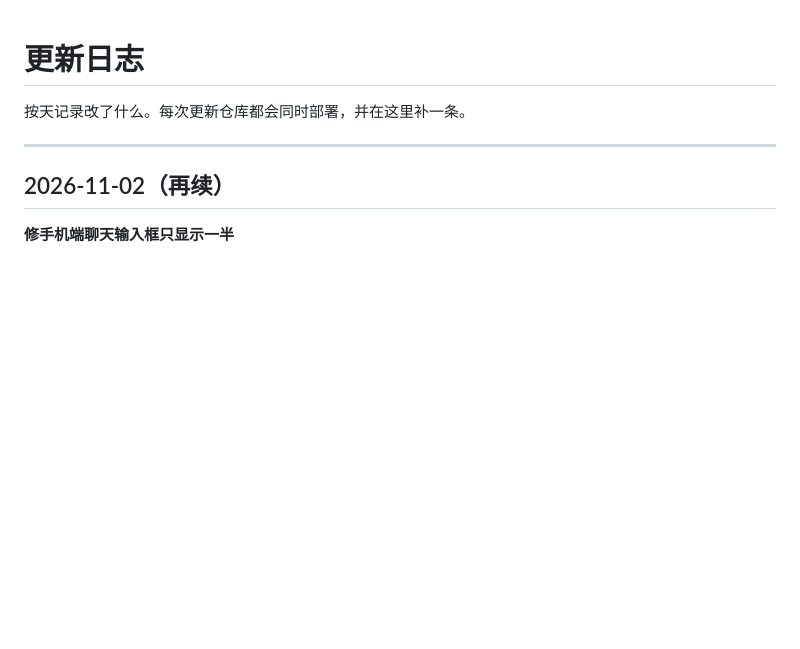
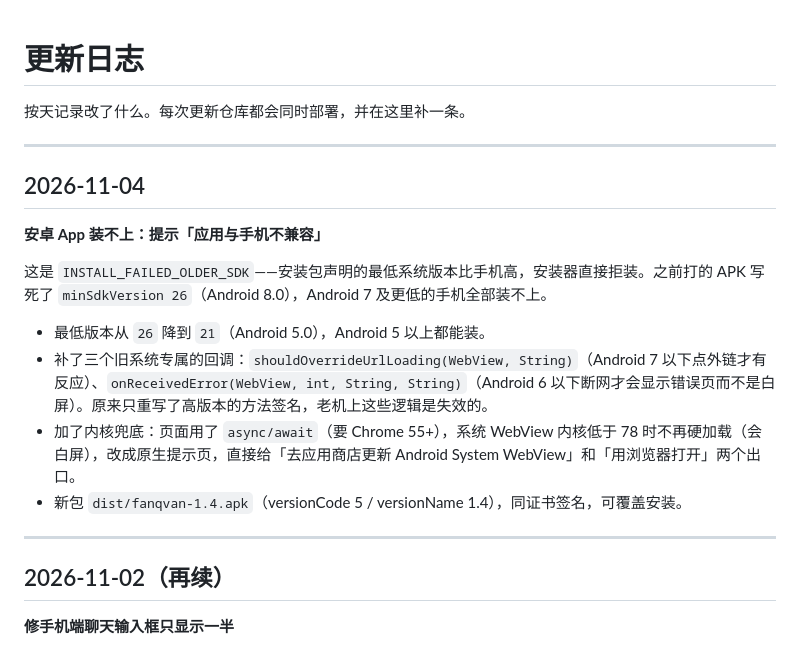
Before and after one commit to xx-1025/fanqvan, a Markdown page: CHANGELOG.md, the part around the change. Drawn GitHub-style; blank space fills up the shorter version.

Commit message:
docs: 记录安卓 App v1.4 兼容老手机（minSdk 26->21）
用户装 APK 提示「应用与手机不兼容」= INSTALL_FAILED_OLDER_SDK。根因是 build.sh 里写死 --min-sdk-version 26，Android 7 及以下全部被拒装。降到 21（Android 5.0）覆盖 Android 5 以上。

同时补了老系统专属回调（shouldOverrideUrlLoading 的 String 版、onReceivedError 的 int 版），并加 WebView 内核版本兜底：Chrome < 78 直接给原生提示页，不让用户对着白屏。

```diff
--- a/CHANGELOG.md
+++ b/CHANGELOG.md
@@ -1,6 +1,19 @@
 # 更新日志
 
 按天记录改了什么。每次更新仓库都会同时部署，并在这里补一条。
+
+---
+
+## 2026-11-04
+
+**安卓 App 装不上：提示「应用与手机不兼容」**
+
+这是 `INSTALL_FAILED_OLDER_SDK`——安装包声明的最低系统版本比手机高，安装器直接拒装。之前打的 APK 写死了 `minSdkVersion 26`（Android 8.0），Android 7 及更低的手机全部装不上。
+
+- 最低版本从 `26` 降到 `21`（Android 5.0），Android 5 以上都能装。
+- 补了三个旧系统专属的回调：`shouldOverrideUrlLoading(WebView, String)`（Android 7 以下点外链才有反应）、`onReceivedError(WebView, int, String, String)`（Android 6 以下断网才会显示错误页而不是白屏）。原来只重写了高版本的方法签名，老机上这些逻辑是失效的。
+- 加了内核兜底：页面用了 `async/await`（要 Chrome 55+），系统 WebView 内核低于 78 时不再硬加载（会白屏），改成原生提示页，直接给「去应用商店更新 Android System WebView」和「用浏览器打开」两个出口。
+- 新包 `dist/fanqvan-1.4.apk`（versionCode 5 / versionName 1.4），同证书签名，可覆盖安装。
 
 ---
 
```
